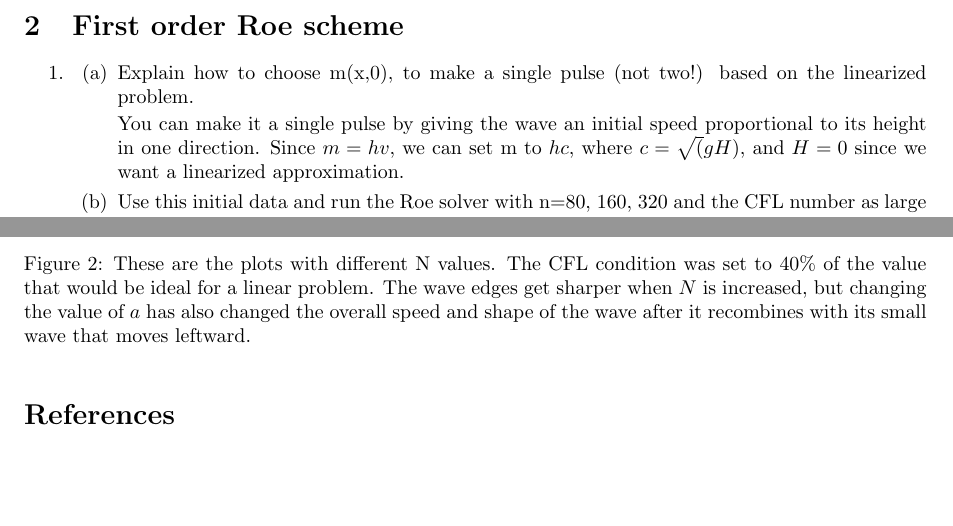
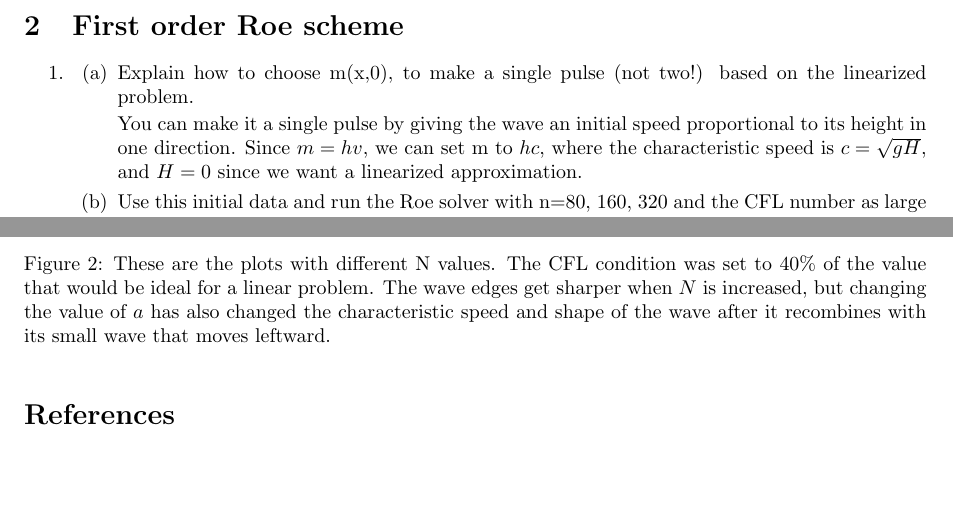
Before and after one commit to kevinsan1/HW4-High-Resolution-shock-capturing-methods, a LaTeX problem sheet (HW4_High_Resolution_shock_capturing_methods.tex, which reads Sections/Section2.tex): two parts of pages 2 and 3 of 3, joined at a grey line, cut so that both start at the same text. Compiled offline with pdfLaTeX.

Commit message:
last save before going home
fixed characteristic speed

```diff
--- a/Sections/Section2.tex
+++ b/Sections/Section2.tex
@@ -10,7 +10,7 @@
 	\begin{enumerate}
 		\item Explain how to choose m(x,0), to make a single pulse (not two!) based on the linearized problem.
 
-		You can make it a single pulse by giving the wave an initial speed proportional to its height in one direction. Since $m=hv$, we can set m to $hc$, where $c=\sqrt(gH)$, and $H=0$ since we want a linearized approximation.
+		You can make it a single pulse by giving the wave an initial speed proportional to its height in one direction. Since $m=hv$, we can set m to $hc$, where the characteristic speed is $c=\sqrt{gH}$, and $H=0$ since we want a linearized approximation.
 
 		\item Use this initial data and run the Roe solver with n=80, 160, 320 and the CFL number as large as possible without instability, until the wave has been fully reflected at L. Plot the wave shapes.
 
@@ -45,7 +45,7 @@
 			\includegraphics[width=\hpage]{Figures/plot2p1_n_is_160_a_2.eps}} \label{fig:Figures_plot2p1_n_is_160_a_2}
 			\subfigure[$N=320$ \label{fig:Figures_plot2p1_n_is_320_a_2}]{
 			\includegraphics[width=\hpage]{Figures/plot2p1_n_is_320_a_2.eps}}
-			\caption{These are the plots with different N values.  The CFL condition was set to 40\% of the value that would be ideal for a linear problem. The wave edges get sharper when $N$ is increased, but changing the value of $a$ has also changed the overall speed and shape of the wave after it recombines with its small wave that moves leftward.}
+			\caption{These are the plots with different N values.  The CFL condition was set to 40\% of the value that would be ideal for a linear problem. The wave edges get sharper when $N$ is increased, but changing the value of $a$ has also changed the characteristic speed and shape of the wave after it recombines with its small wave that moves leftward.}
 			\label{fig:Figure21d}
 		\end{figure}
 
```
Also changed, not shown: HW4_High_Resolution_shock_capturing_methods.pdf, 4 other files.
